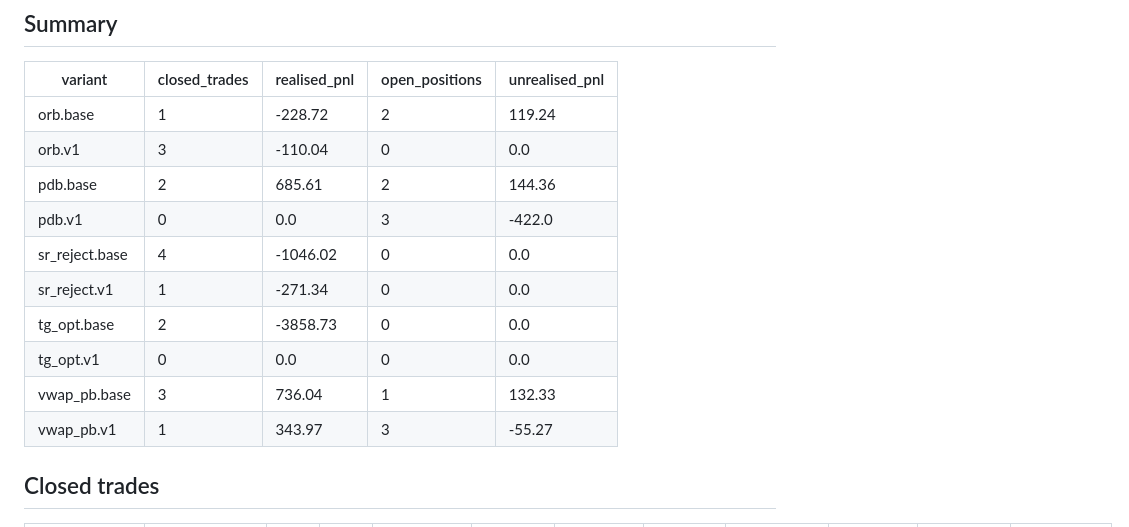
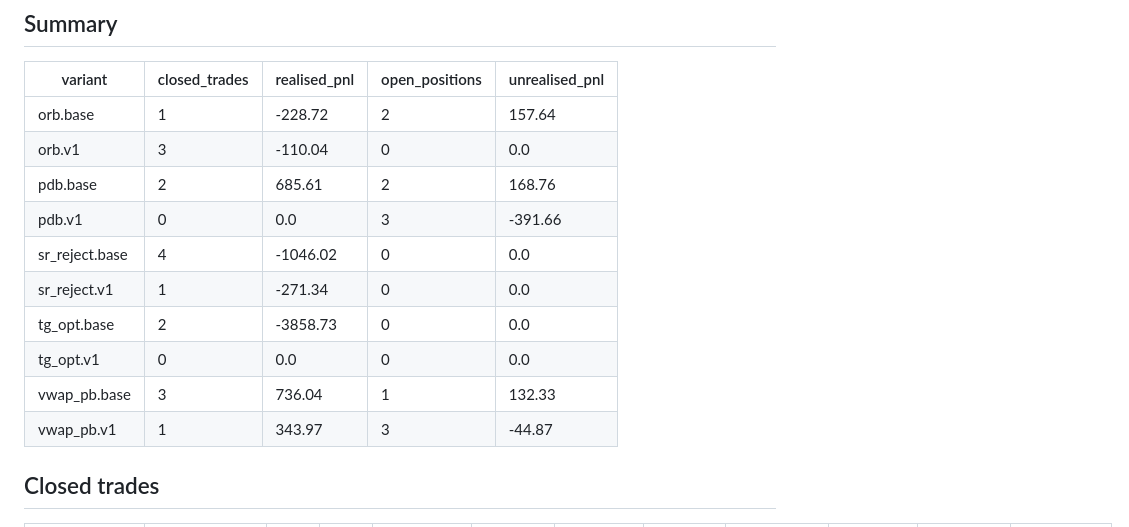
Before and after one commit to ashwani3011/trade, a Markdown page: reports/live/2026-09-30.md, the part around one of its changes. Rendered like a GitHub page.

Commit message:
paper-trade: live afternoon 2026-09-30 13:23

```diff
--- a/reports/live/2026-09-30.md
+++ b/reports/live/2026-09-30.md
@@ -86,16 +86,16 @@ Decisions use only candles completed at the time. Final numbers are recorded aft
 
 | variant | closed_trades | realised_pnl | open_positions | unrealised_pnl |
 |---|---|---|---|---|
-| orb.base | 1 | -228.72 | 2 | 119.24 |
+| orb.base | 1 | -228.72 | 2 | 157.64 |
 | orb.v1 | 3 | -110.04 | 0 | 0.0 |
-| pdb.base | 2 | 685.61 | 2 | 144.36 |
-| pdb.v1 | 0 | 0.0 | 3 | -422.0 |
+| pdb.base | 2 | 685.61 | 2 | 168.76 |
+| pdb.v1 | 0 | 0.0 | 3 | -391.66 |
 | sr_reject.base | 4 | -1046.02 | 0 | 0.0 |
 | sr_reject.v1 | 1 | -271.34 | 0 | 0.0 |
 | tg_opt.base | 2 | -3858.73 | 0 | 0.0 |
 | tg_opt.v1 | 0 | 0.0 | 0 | 0.0 |
 | vwap_pb.base | 3 | 736.04 | 1 | 132.33 |
-| vwap_pb.v1 | 1 | 343.97 | 3 | -55.27 |
+| vwap_pb.v1 | 1 | 343.97 | 3 | -44.87 |
 
 
 ## Closed trades
```
Also changed, not shown: other parts of reports/live/2026-09-30.md (+11 -11 lines).
